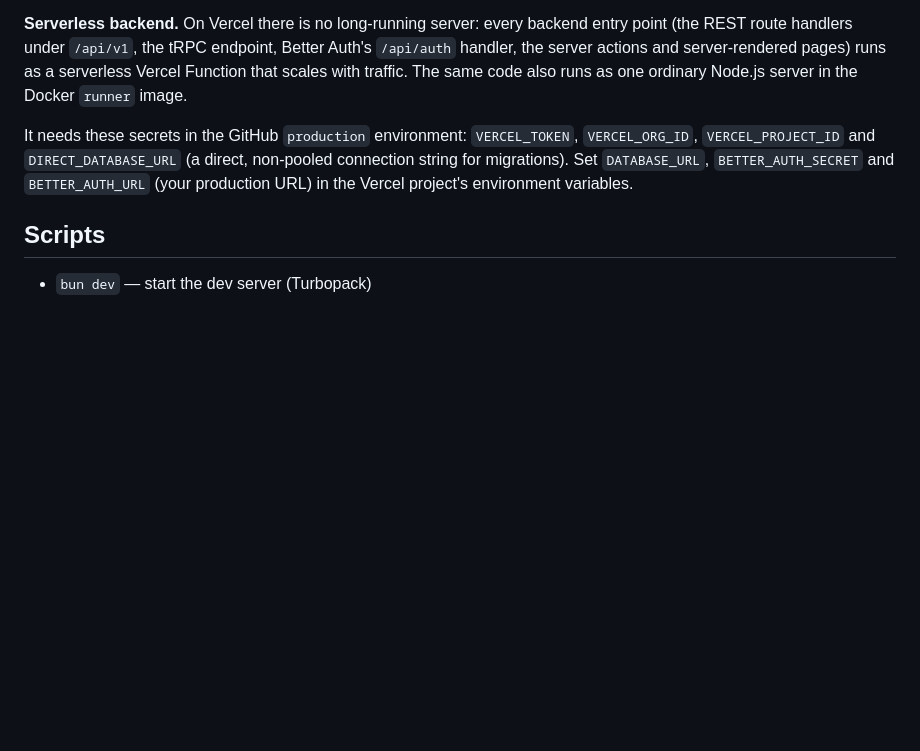
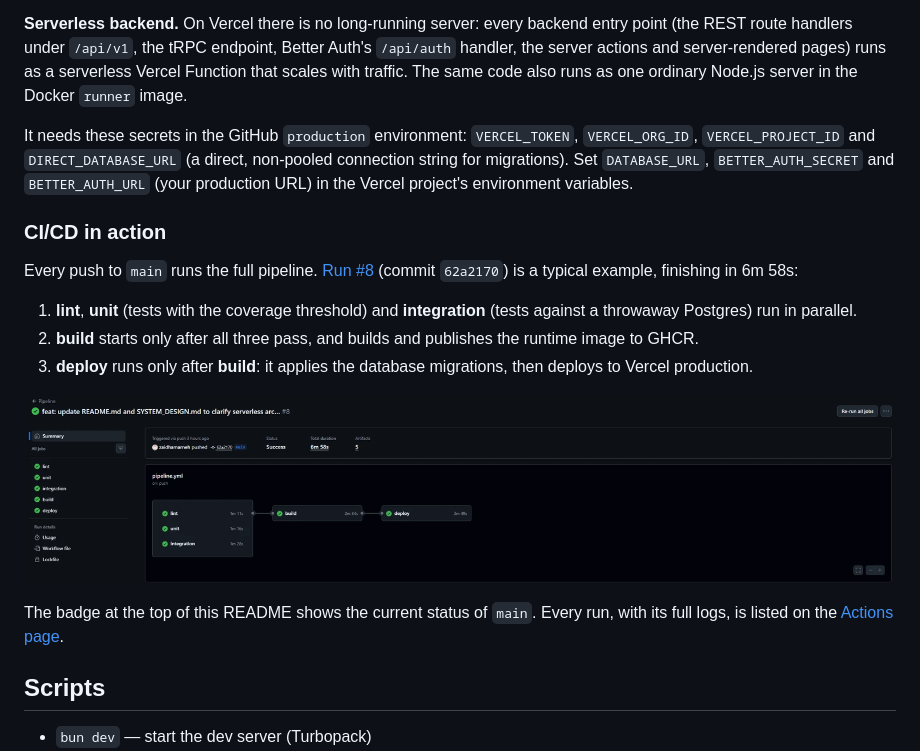
Before and after one commit to zaidhamarneh/Inkwell, a Markdown page: README.md, the part around one of its changes. Rendered like a GitHub page; pictures changed too: docs/images/pipeline-run.png (added); blank space fills up the shorter version.

```diff
--- a/README.md
+++ b/README.md
@@ -182,6 +184,18 @@ docker network rm inkwell
 **Serverless backend.** On Vercel there is no long-running server: every backend entry point (the REST route handlers under `/api/v1`, the tRPC endpoint, Better Auth's `/api/auth` handler, the server actions and server-rendered pages) runs as a serverless Vercel Function that scales with traffic. The same code also runs as one ordinary Node.js server in the Docker `runner` image.
 
 It needs these secrets in the GitHub `production` environment: `VERCEL_TOKEN`, `VERCEL_ORG_ID`, `VERCEL_PROJECT_ID` and `DIRECT_DATABASE_URL` (a direct, non-pooled connection string for migrations). Set `DATABASE_URL`, `BETTER_AUTH_SECRET` and `BETTER_AUTH_URL` (your production URL) in the Vercel project's environment variables.
+
+### CI/CD in action
+
+Every push to `main` runs the full pipeline. [Run #8](https://github.com/zaidhamarneh/Inkwell/actions/runs/42119553772) (commit `62a2170`) is a typical example, finishing in 6m 58s:
+
+1. **lint**, **unit** (tests with the coverage threshold) and **integration** (tests against a throwaway Postgres) run in parallel.
+2. **build** starts only after all three pass, and builds and publishes the runtime image to GHCR.
+3. **deploy** runs only after **build**: it applies the database migrations, then deploys to Vercel production.
+
+![Pipeline run #8: lint, unit and integration pass, then build, then deploy](docs/images/pipeline-run.png)
+
+The badge at the top of this README shows the current status of `main`. Every run, with its full logs, is listed on the [Actions page](https://github.com/zaidhamarneh/Inkwell/actions/workflows/pipeline.yml).
 
 ## Scripts
 
```
Also changed, not shown: other parts of README.md (+2 -0 lines), docs/SYSTEM_DESIGN.md (+20 -3 lines).
